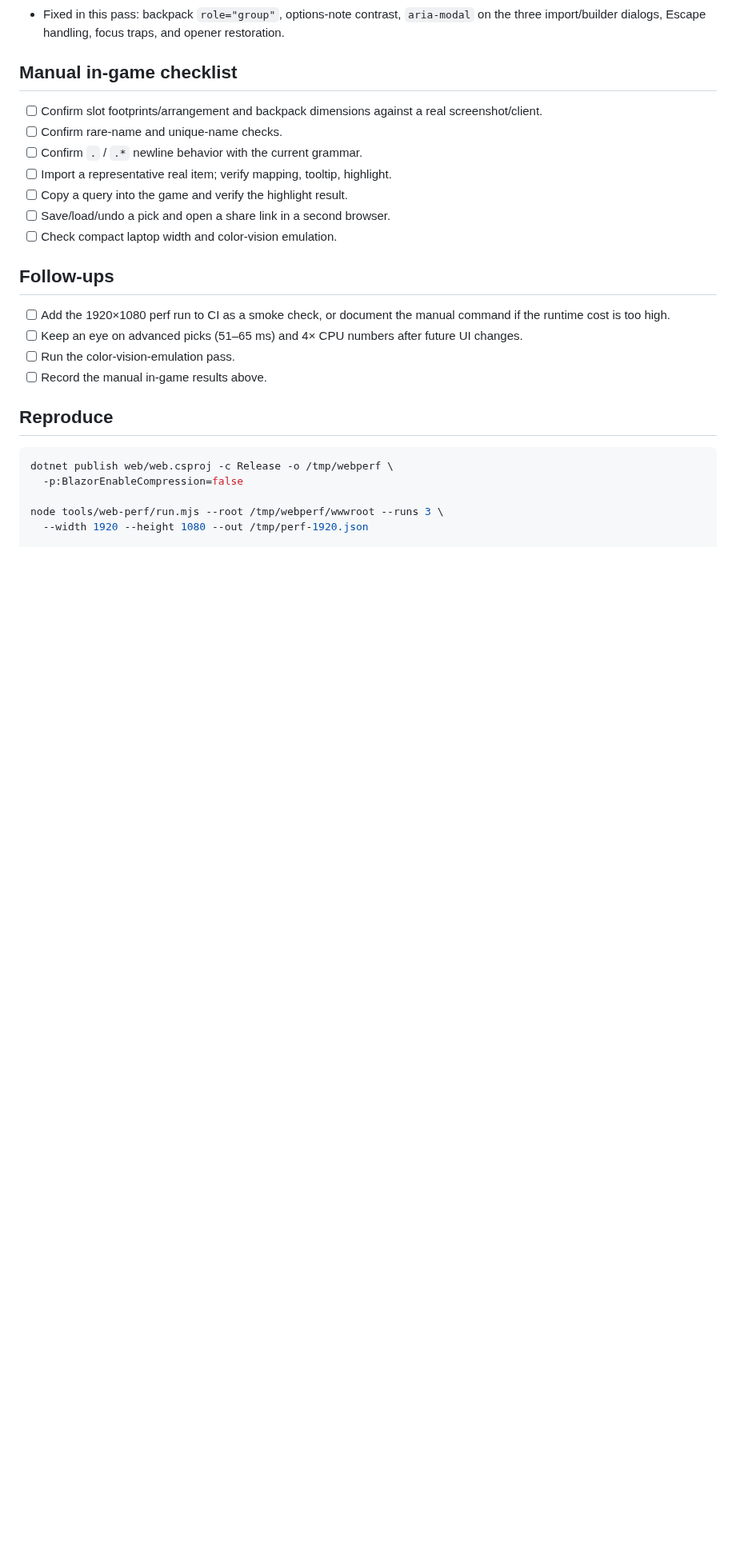
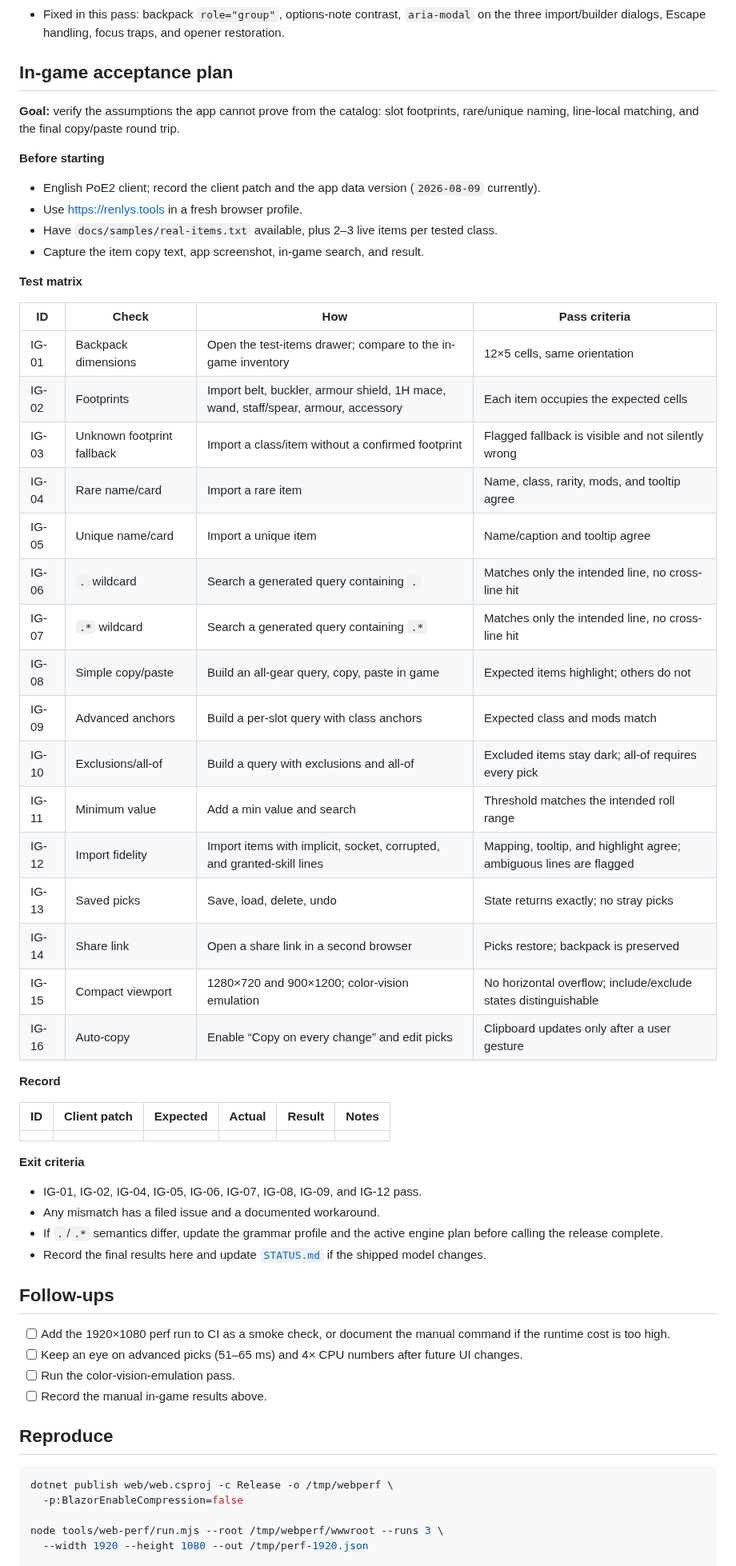
Before and after one commit to ransagy/poe-regex, a Markdown page: docs/QA-poe2.md, the part around the change. Shown at 80% size. GitHub-like rendering; blank space fills up the shorter version.

Commit message:
docs: plan the in-game acceptance checks
Expand the manual checklist into a test matrix covering footprints, rare/unique names, wildcard line behavior, copy/paste, import fidelity, saved picks, share links, viewport, and auto-copy, with record and exit criteria.

```diff
--- a/docs/QA-poe2.md
+++ b/docs/QA-poe2.md
@@ -133,16 +133,56 @@ closer; the 4× numbers are diagnostic.
   `aria-modal` on the three import/builder dialogs, Escape handling, focus
   traps, and opener restoration.
 
-## Manual in-game checklist
+## In-game acceptance plan
 
-- [ ] Confirm slot footprints/arrangement and backpack dimensions against a
-      real screenshot/client.
-- [ ] Confirm rare-name and unique-name checks.
-- [ ] Confirm `.` / `.*` newline behavior with the current grammar.
-- [ ] Import a representative real item; verify mapping, tooltip, highlight.
-- [ ] Copy a query into the game and verify the highlight result.
-- [ ] Save/load/undo a pick and open a share link in a second browser.
-- [ ] Check compact laptop width and color-vision emulation.
+**Goal:** verify the assumptions the app cannot prove from the catalog: slot
+footprints, rare/unique naming, line-local matching, and the final copy/paste
+round trip.
+
+**Before starting**
+
+- English PoE2 client; record the client patch and the app data version
+  (`2026-08-09` currently).
+- Use <https://renlys.tools> in a fresh browser profile.
+- Have `docs/samples/real-items.txt` available, plus 2–3 live items per tested
+  class.
+- Capture the item copy text, app screenshot, in-game search, and result.
+
+**Test matrix**
+
+| ID | Check | How | Pass criteria |
+|---|---|---|---|
+| IG-01 | Backpack dimensions | Open the test-items drawer; compare to the in-game inventory | 12×5 cells, same orientation |
+| IG-02 | Footprints | Import belt, buckler, armour shield, 1H mace, wand, staff/spear, armour, accessory | Each item occupies the expected cells |
+| IG-03 | Unknown footprint fallback | Import a class/item without a confirmed footprint | Flagged fallback is visible and not silently wrong |
+| IG-04 | Rare name/card | Import a rare item | Name, class, rarity, mods, and tooltip agree |
+| IG-05 | Unique name/card | Import a unique item | Name/caption and tooltip agree |
+| IG-06 | `.` wildcard | Search a generated query containing `.` | Matches only the intended line, no cross-line hit |
+| IG-07 | `.*` wildcard | Search a generated query containing `.*` | Matches only the intended line, no cross-line hit |
+| IG-08 | Simple copy/paste | Build an all-gear query, copy, paste in game | Expected items highlight; others do not |
+| IG-09 | Advanced anchors | Build a per-slot query with class anchors | Expected class and mods match |
+| IG-10 | Exclusions/all-of | Build a query with exclusions and all-of | Excluded items stay dark; all-of requires every pick |
+| IG-11 | Minimum value | Add a min value and search | Threshold matches the intended roll range |
+| IG-12 | Import fidelity | Import items with implicit, socket, corrupted, and granted-skill lines | Mapping, tooltip, and highlight agree; ambiguous lines are flagged |
+| IG-13 | Saved picks | Save, load, delete, undo | State returns exactly; no stray picks |
+| IG-14 | Share link | Open a share link in a second browser | Picks restore; backpack is preserved |
+| IG-15 | Compact viewport | 1280×720 and 900×1200; color-vision emulation | No horizontal overflow; include/exclude states distinguishable |
+| IG-16 | Auto-copy | Enable “Copy on every change” and edit picks | Clipboard updates only after a user gesture |
+
+**Record**
+
+| ID | Client patch | Expected | Actual | Result | Notes |
+|---|---|---|---|---|---|
+|  |  |  |  |  |  |
+
+**Exit criteria**
+
+- IG-01, IG-02, IG-04, IG-05, IG-06, IG-07, IG-08, IG-09, and IG-12 pass.
+- Any mismatch has a filed issue and a documented workaround.
+- If `.`/`.*` semantics differ, update the grammar profile and the active
+  engine plan before calling the release complete.
+- Record the final results here and update [`STATUS.md`](STATUS.md) if the
+  shipped model changes.
 
 ## Follow-ups
 
```
